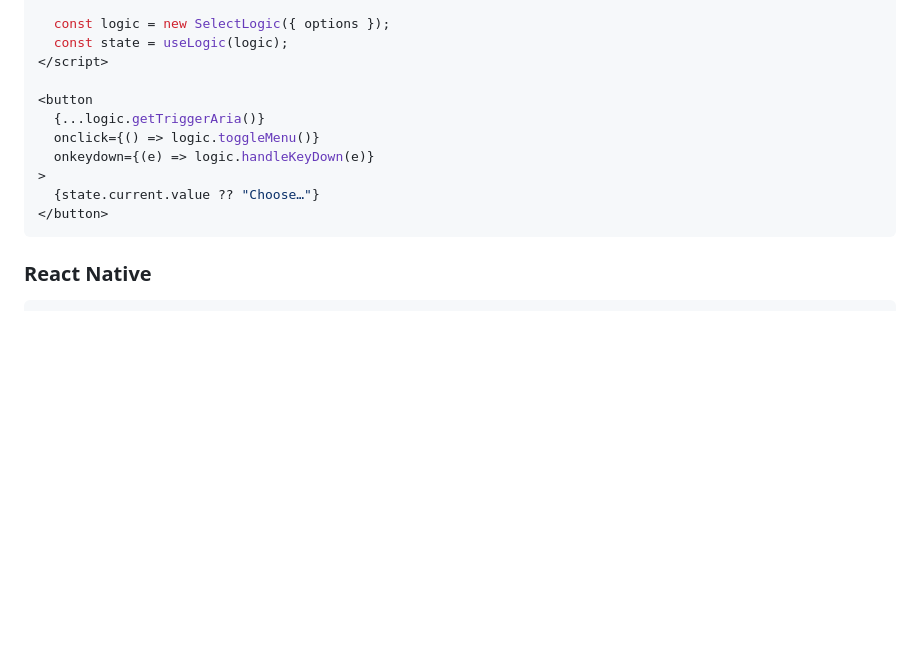
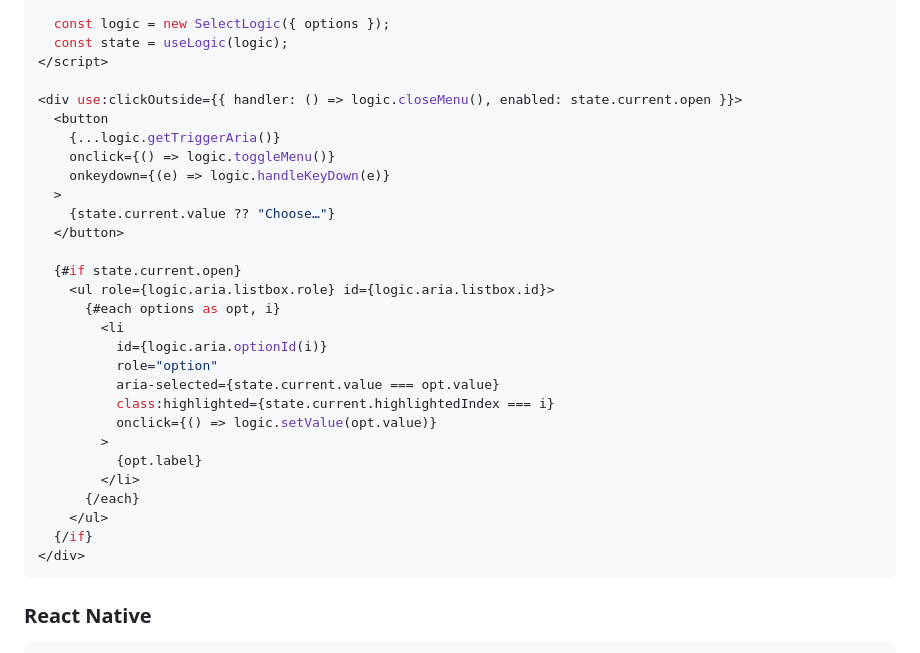
Before and after one commit to dderose/component-library, a Markdown page: README.md, the part around one of its changes. Rendered like a GitHub page; blank space fills up the shorter version.

````diff
--- a/README.md
+++ b/README.md
@@ -99,13 +126,31 @@ bun test --cwd packages/core   # core only
   const state = useLogic(logic);
 </script>
 
-<button
-  {...logic.getTriggerAria()}
-  onclick={() => logic.toggleMenu()}
-  onkeydown={(e) => logic.handleKeyDown(e)}
->
-  {state.current.value ?? "Choose…"}
-</button>
+<div use:clickOutside={{ handler: () => logic.closeMenu(), enabled: state.current.open }}>
+  <button
+    {...logic.getTriggerAria()}
+    onclick={() => logic.toggleMenu()}
+    onkeydown={(e) => logic.handleKeyDown(e)}
+  >
+    {state.current.value ?? "Choose…"}
+  </button>
+
+  {#if state.current.open}
+    <ul role={logic.aria.listbox.role} id={logic.aria.listbox.id}>
+      {#each options as opt, i}
+        <li
+          id={logic.aria.optionId(i)}
+          role="option"
+          aria-selected={state.current.value === opt.value}
+          class:highlighted={state.current.highlightedIndex === i}
+          onclick={() => logic.setValue(opt.value)}
+        >
+          {opt.label}
+        </li>
+      {/each}
+    </ul>
+  {/if}
+</div>
 ```
 
 ### React Native
````
Also changed, not shown: other parts of README.md (+53 -24 lines).
